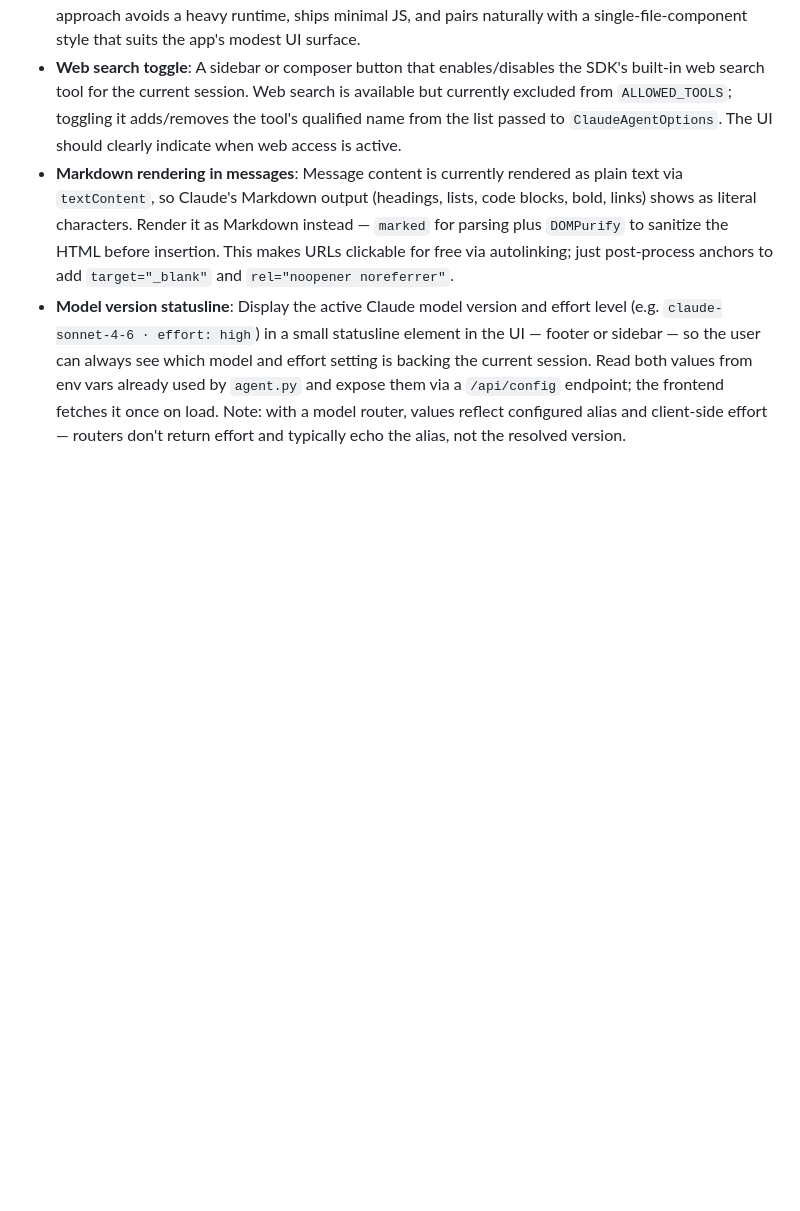
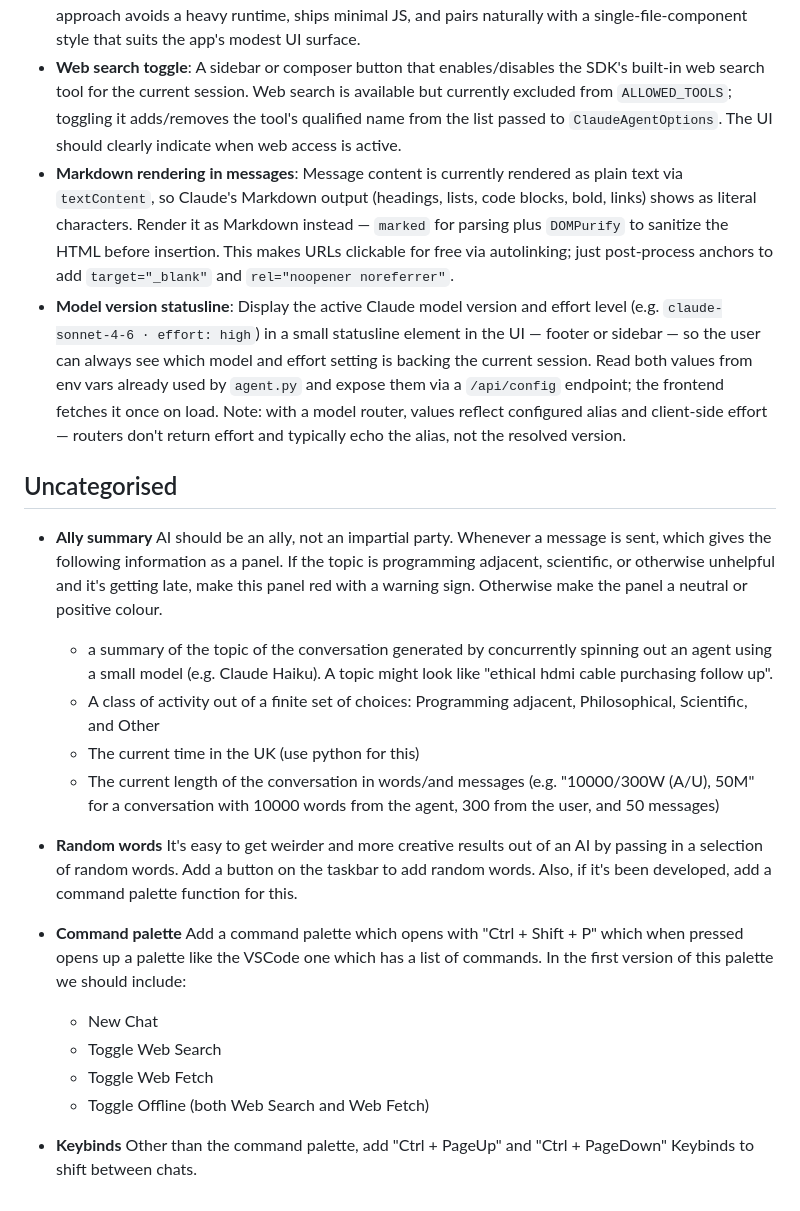
Before and after one commit to tupoiu/mop, a Markdown page: .kiro/steering/roadmap.md, the part around the change. Rendered like a GitHub page; blank space fills up the shorter version.

Commit message:
Add ideas to roadmap

```diff
--- a/.kiro/steering/roadmap.md
+++ b/.kiro/steering/roadmap.md
@@ -20,3 +20,22 @@ Ideas and enhancements to consider for future development. These are not committ
 - **Web search toggle**: A sidebar or composer button that enables/disables the SDK's built-in web search tool for the current session. Web search is available but currently excluded from `ALLOWED_TOOLS`; toggling it adds/removes the tool's qualified name from the list passed to `ClaudeAgentOptions`. The UI should clearly indicate when web access is active.
 - **Markdown rendering in messages**: Message content is currently rendered as plain text via `textContent`, so Claude's Markdown output (headings, lists, code blocks, bold, links) shows as literal characters. Render it as Markdown instead — `marked` for parsing plus `DOMPurify` to sanitize the HTML before insertion. This makes URLs clickable for free via autolinking; just post-process anchors to add `target="_blank"` and `rel="noopener noreferrer"`.
 - **Model version statusline**: Display the active Claude model version and effort level (e.g. `claude-sonnet-4-6 · effort: high`) in a small statusline element in the UI — footer or sidebar — so the user can always see which model and effort setting is backing the current session. Read both values from env vars already used by `agent.py` and expose them via a `/api/config` endpoint; the frontend fetches it once on load. Note: with a model router, values reflect configured alias and client-side effort — routers don't return effort and typically echo the alias, not the resolved version.
+
+
+## Uncategorised
+
+- **Ally summary** AI should be an ally, not an impartial party. Whenever a message is sent,  which gives the following information as a panel. If the topic is programming adjacent, scientific, or otherwise unhelpful and it's getting late, make this panel red with a warning sign. Otherwise make the panel a neutral or positive colour.
+  - a summary of the topic of the conversation generated by concurrently spinning out an agent using a small model (e.g. Claude Haiku). A topic might look like "ethical hdmi cable purchasing follow up".
+  - A class of activity out of a finite set of choices: Programming adjacent, Philosophical, Scientific, and Other
+  - The current time in the UK (use python for this)
+  - The current length of the conversation in words/and messages (e.g. "10000/300W (A/U), 50M" for a conversation with 10000 words from the agent, 300 from the user, and 50 messages)
+
+- **Random words** It's easy to get weirder and more creative results out of an AI by passing in a selection of random words. Add a button on the taskbar to add random words. Also, if it's been developed, add a command palette function for this.
+
+- **Command palette** Add a command palette which opens with "Ctrl + Shift + P" which when pressed opens up a palette like the VSCode one which has a list of commands. In the first version of this palette we should include:
+  - New Chat
+  - Toggle Web Search
+  - Toggle Web Fetch
+  - Toggle Offline (both Web Search and Web Fetch)
+
+- **Keybinds** Other than the command palette, add "Ctrl + PageUp" and "Ctrl + PageDown" Keybinds to shift between chats.
```
